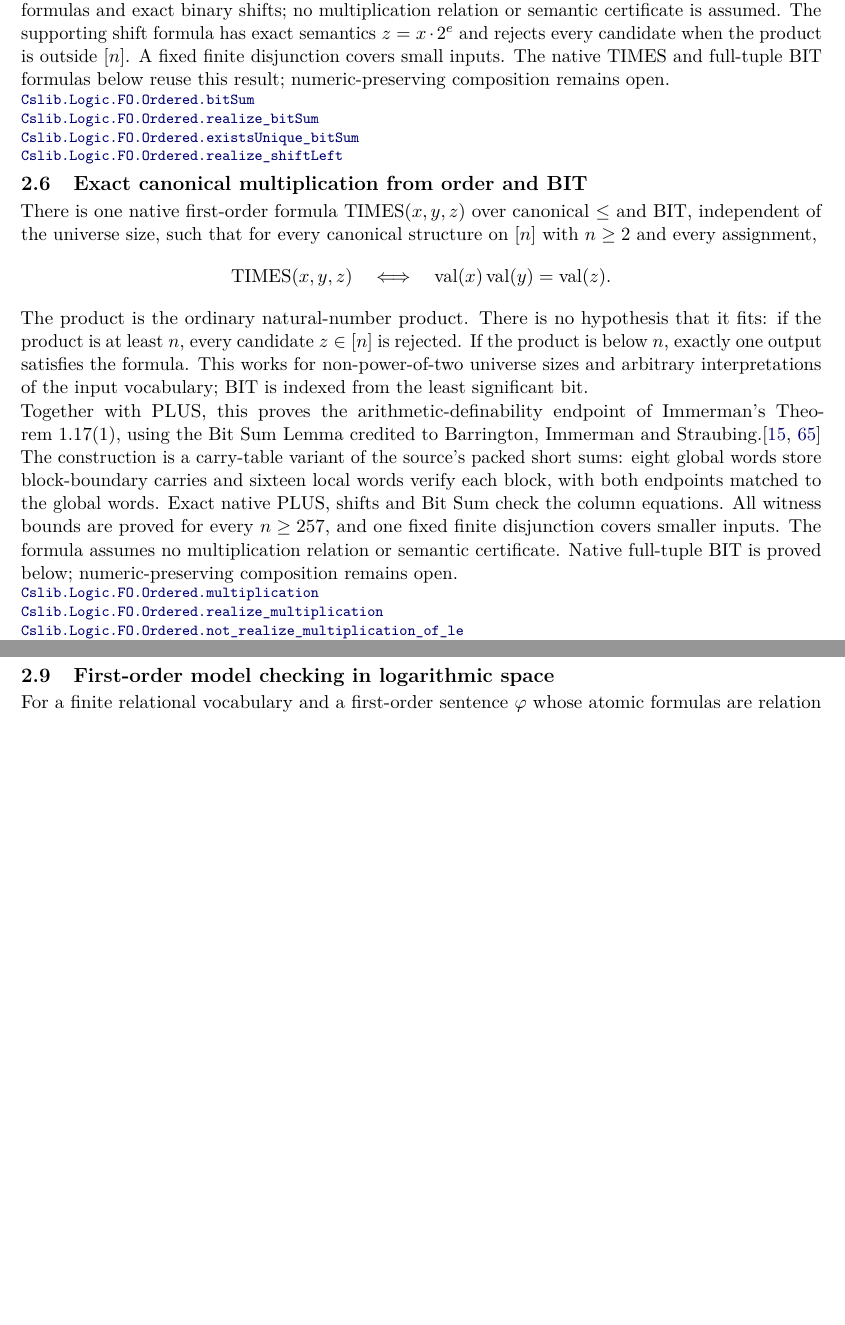
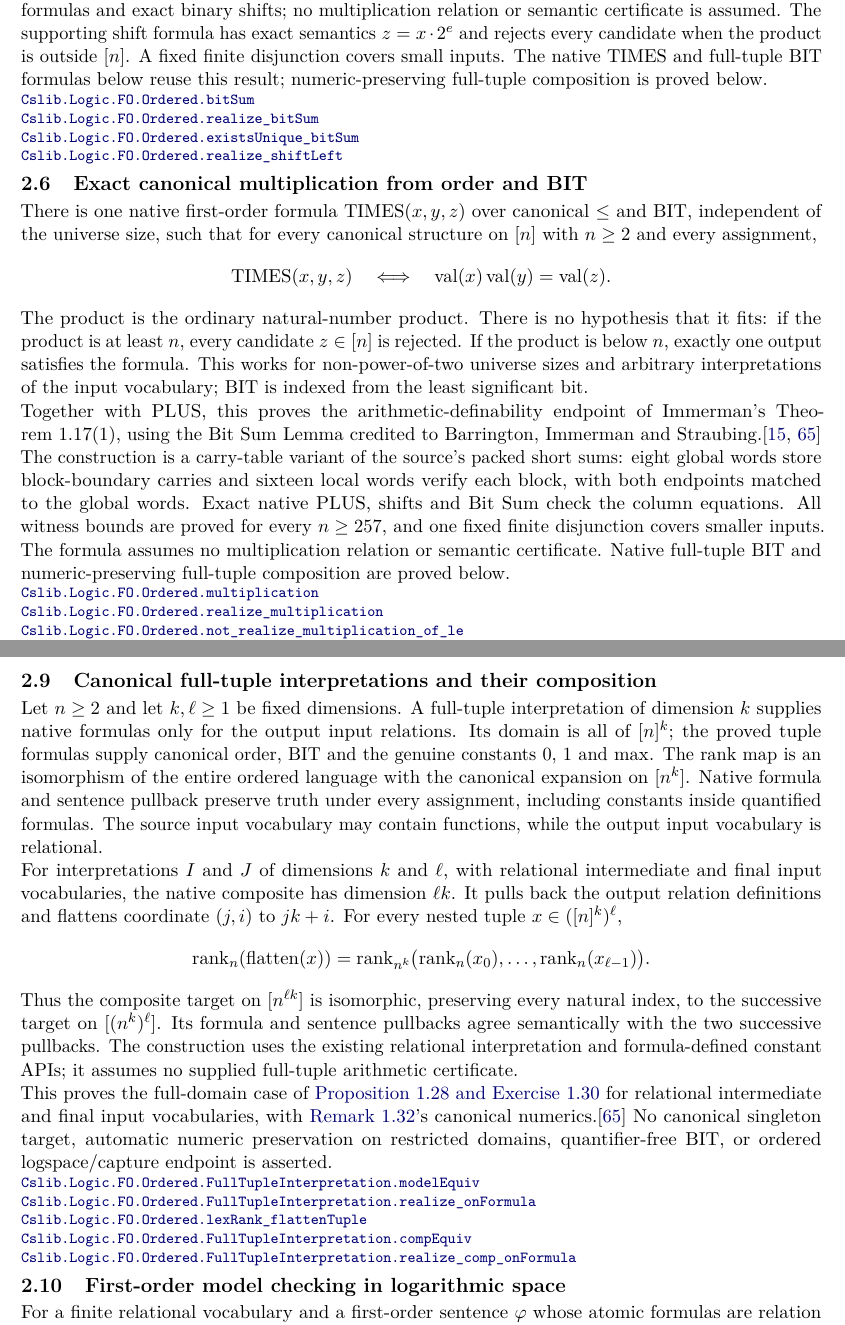
Before and after one commit to SamuelSchlesinger/complexitylib2, a LaTeX document (paper/main.tex, which reads paper/sections/structure.tex): two parts of pages 10 and 12 of 74 before the commit and two parts of pages 10 and 13 of 75 after it, joined at a grey line, cut so that both start at the same text, the shorter picture padded with empty space. Compiled offline with pdfLaTeX.

Commit message:
doc(ordered): index canonical full-tuple composition

```diff
--- a/paper/sections/structure.tex
+++ b/paper/sections/structure.tex
@@ -156,7 +156,7 @@ no multiplication relation or semantic certificate is assumed. The supporting
 shift formula has exact semantics $z=x\cdot2^e$ and rejects every candidate
 when the product is outside $[n]$. A fixed finite disjunction covers small
 inputs. The native TIMES and full-tuple BIT formulas below reuse this result;
-numeric-preserving composition remains open.
+numeric-preserving full-tuple composition is proved below.
 \declat{eef9229da5388dd750c22ba07eaea612587a10ee}{Complexity/Logics/FirstOrder/Ordered/BitSum.lean}{328}{Cslib.Logic.FO.Ordered.bitSum}
 \declat{eef9229da5388dd750c22ba07eaea612587a10ee}{Complexity/Logics/FirstOrder/Ordered/BitSum.lean}{335}{Cslib.Logic.FO.Ordered.realize_bitSum}
 \declat{eef9229da5388dd750c22ba07eaea612587a10ee}{Complexity/Logics/FirstOrder/Ordered/BitSum.lean}{348}{Cslib.Logic.FO.Ordered.existsUnique_bitSum}
@@ -187,7 +187,7 @@ each block, with both endpoints matched to the global words. Exact native PLUS,
 shifts and Bit Sum check the column equations. All witness bounds are proved for
 every $n\ge257$, and one fixed finite disjunction covers smaller inputs.
 The formula assumes no multiplication relation or semantic certificate.
-Native full-tuple BIT is proved below; numeric-preserving composition remains open.
+Native full-tuple BIT and numeric-preserving full-tuple composition are proved below.
 \declat{fe1f8e93222507fca50e5949ed25e73a41bdeb8f}{Complexity/Logics/FirstOrder/Ordered/Multiplication.lean}{282}{Cslib.Logic.FO.Ordered.multiplication}
 \declat{fe1f8e93222507fca50e5949ed25e73a41bdeb8f}{Complexity/Logics/FirstOrder/Ordered/Multiplication.lean}{290}{Cslib.Logic.FO.Ordered.realize_multiplication}
 \declat{fe1f8e93222507fca50e5949ed25e73a41bdeb8f}{Complexity/Logics/FirstOrder/Ordered/Multiplication.lean}{310}{Cslib.Logic.FO.Ordered.not_realize_multiplication_of_le}
@@ -286,3 +289,40 @@ restricted tuple domains is asserted.
+\subsection{Canonical full-tuple interpretations and their composition}
+Let $n\ge2$ and let $k,\ell\ge1$ be fixed dimensions. A full-tuple interpretation
+of dimension $k$ supplies native formulas only for the output input relations.
+Its domain is all of $[n]^k$; the proved tuple formulas supply canonical order,
+BIT and the genuine constants $0$, $1$ and $\max$. The rank map is an isomorphism
+of the entire ordered language with the canonical expansion on $[n^k]$.
+Native formula and sentence pullback preserve truth under every assignment,
+including constants inside quantified formulas. The source input vocabulary may
+contain functions, while the output input vocabulary is relational.
+
+For interpretations $I$ and $J$ of dimensions $k$ and $\ell$, with relational
+intermediate and final input vocabularies, the native composite has dimension
+$\ell k$. It pulls back the output relation definitions and flattens coordinate
+$(j,i)$ to $jk+i$. For every nested tuple $x\in([n]^k)^\ell$,
+\[
+\operatorname{rank}_n(\operatorname{flatten}(x))
+=\operatorname{rank}_{n^k}\bigl(
+  \operatorname{rank}_n(x_0),\ldots,\operatorname{rank}_n(x_{\ell-1})\bigr).
+\]
+Thus the composite target on $[n^{\ell k}]$ is isomorphic, preserving every
+natural index, to the successive target on $[(n^k)^\ell]$. Its formula and
+sentence pullbacks agree semantically with the two successive pullbacks.
+The construction uses the existing relational interpretation and formula-defined
+constant APIs; it assumes no supplied full-tuple arithmetic certificate.
+
+This proves the full-domain case of
+\href{https://people.cs.umass.edu/~immerman/book/ch0_1_2.pdf\#page=36}{Proposition~1.28
+and Exercise~1.30} for relational intermediate and final input vocabularies, with
+\href{https://people.cs.umass.edu/~immerman/book/ch0_1_2.pdf\#page=37}{Remark~1.32}'s
+canonical numerics.\citep{Immerman1999}
+No canonical singleton target, automatic numeric preservation on restricted
+domains, quantifier-free BIT, or ordered logspace/capture endpoint is asserted.
+\declat{9263445cb6115e5a9f14385cae4ab9fb3d07629d}{Complexity/Logics/FirstOrder/Ordered/FullTuple.lean}{142}{Cslib.Logic.FO.Ordered.FullTupleInterpretation.modelEquiv}
+\declat{9263445cb6115e5a9f14385cae4ab9fb3d07629d}{Complexity/Logics/FirstOrder/Ordered/FullTuple.lean}{184}{Cslib.Logic.FO.Ordered.FullTupleInterpretation.realize_onFormula}
+\declat{9263445cb6115e5a9f14385cae4ab9fb3d07629d}{Complexity/Logics/FirstOrder/Ordered/Tuple/Flatten.lean}{45}{Cslib.Logic.FO.Ordered.lexRank_flattenTuple}
+\declat{9263445cb6115e5a9f14385cae4ab9fb3d07629d}{Complexity/Logics/FirstOrder/Ordered/FullTuple/Composition.lean}{72}{Cslib.Logic.FO.Ordered.FullTupleInterpretation.compEquiv}
+\declat{9263445cb6115e5a9f14385cae4ab9fb3d07629d}{Complexity/Logics/FirstOrder/Ordered/FullTuple/Composition.lean}{125}{Cslib.Logic.FO.Ordered.FullTupleInterpretation.realize_comp_onFormula}
 \end{result}
 
 \begin{result}
```
Also changed, not shown: ROADMAP.md (+18 -4 lines), paper/review.md (+24 -0 lines), paper/sections/structure.tex (15 more changed lines).
